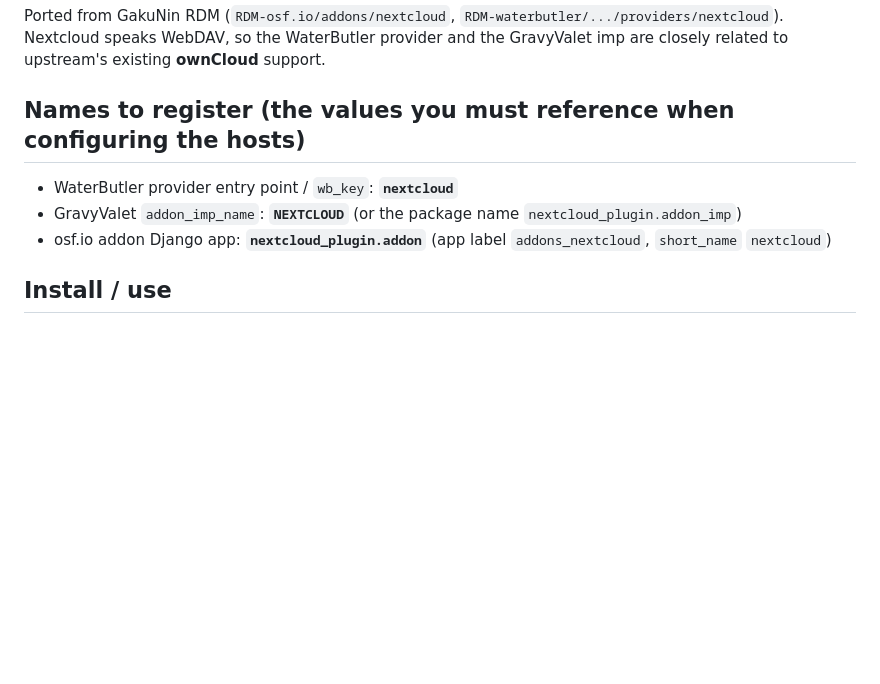
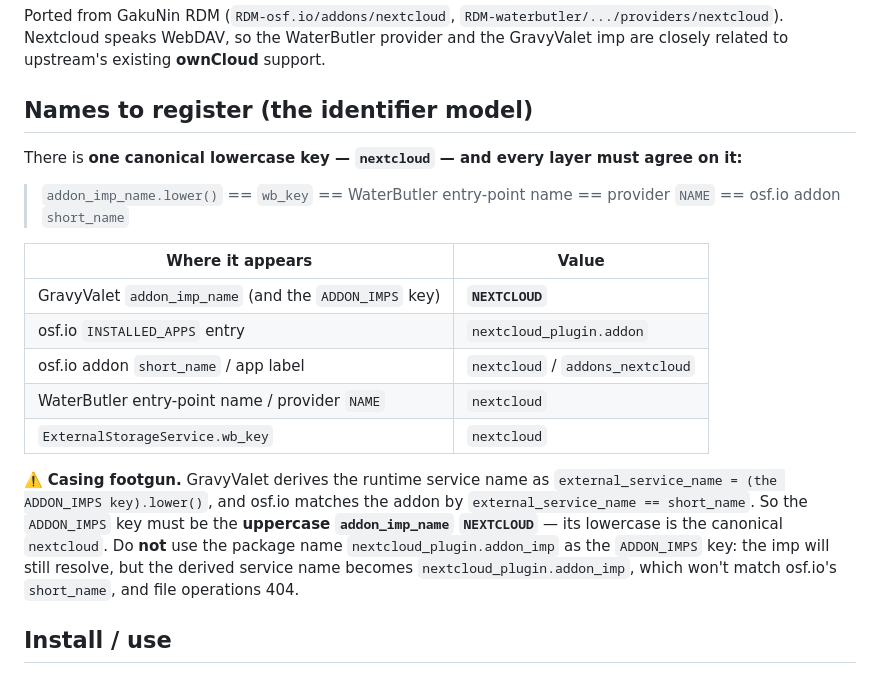
Before and after one commit to chiku-samugari/nextcloud_plugin, a Markdown page: README.md, the part around the change. Rendered like a GitHub page; blank space fills up the shorter version.

Commit message:
README: clarify the identifier model and the casing footgun
Tighten "Names to register": state the one canonical lowercase key (`nextcloud`)
and that `addon_imp_name.lower()` == `wb_key` == WaterButler entry-point name ==
provider `NAME` == osf.io addon `short_name`. Make the deployer footgun explicit:
GravyValet derives the runtime `external_service_name` as `(the ADDON_IMPS key).lower()`
and osf.io matches it against `short_name`, so the `ADDON_IMPS` key must be the
uppercase `addon_imp_name` (`NEXTCLOUD`) — not the package name.

Co-Authored-By: Claude Opus 4.8 (1M context) <noreply@anthropic.com>

```diff
--- a/README.md
+++ b/README.md
@@ -13,12 +13,26 @@ Ported from GakuNin RDM (`RDM-osf.io/addons/nextcloud`, `RDM-waterbutler/.../pro
 Nextcloud speaks WebDAV, so the WaterButler provider and the GravyValet imp are closely
 related to upstream's existing **ownCloud** support.
 
-## Names to register (the values you must reference when configuring the hosts)
+## Names to register (the identifier model)
 
-- WaterButler provider entry point / `wb_key`: **`nextcloud`**
-- GravyValet `addon_imp_name`: **`NEXTCLOUD`** (or the package name `nextcloud_plugin.addon_imp`)
-- osf.io addon Django app: **`nextcloud_plugin.addon`** (app label `addons_nextcloud`,
-  `short_name` `nextcloud`)
+There is **one canonical lowercase key — `nextcloud` — and every layer must agree on it:**
+
+> `addon_imp_name.lower()` == `wb_key` == WaterButler entry-point name == provider `NAME` == osf.io addon `short_name`
+
+| Where it appears | Value |
+|---|---|
+| GravyValet `addon_imp_name` (and the `ADDON_IMPS` key) | **`NEXTCLOUD`** |
+| osf.io `INSTALLED_APPS` entry | `nextcloud_plugin.addon` |
+| osf.io addon `short_name` / app label | `nextcloud` / `addons_nextcloud` |
+| WaterButler entry-point name / provider `NAME` | `nextcloud` |
+| `ExternalStorageService.wb_key` | `nextcloud` |
+
+⚠️ **Casing footgun.** GravyValet derives the runtime service name as
+`external_service_name = (the ADDON_IMPS key).lower()`, and osf.io matches the addon by
+`external_service_name == short_name`. So the `ADDON_IMPS` key must be the **uppercase `addon_imp_name`
+`NEXTCLOUD`** — its lowercase is the canonical `nextcloud`. Do **not** use the package name
+`nextcloud_plugin.addon_imp` as the `ADDON_IMPS` key: the imp will still resolve, but the derived service
+name becomes `nextcloud_plugin.addon_imp`, which won't match osf.io's `short_name`, and file operations 404.
 
 ## Install / use
 
```
